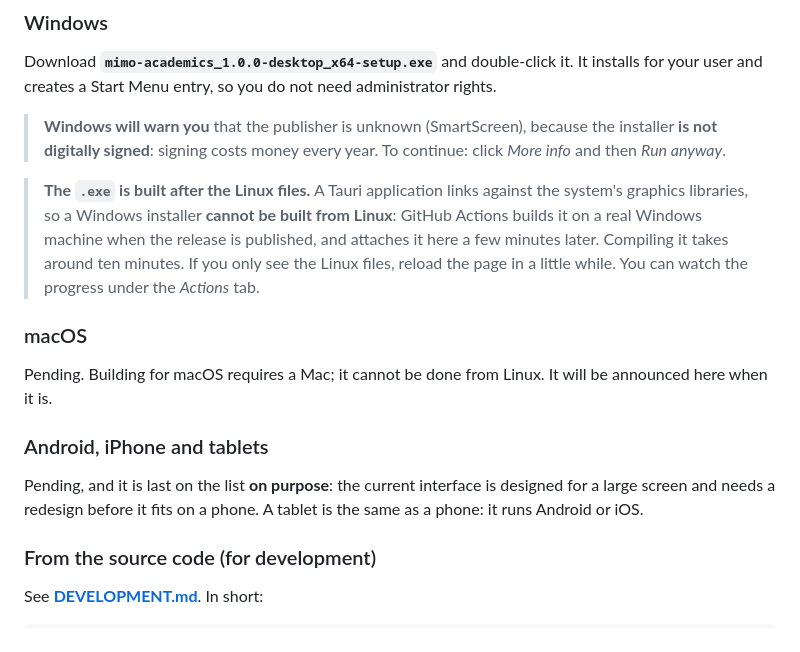
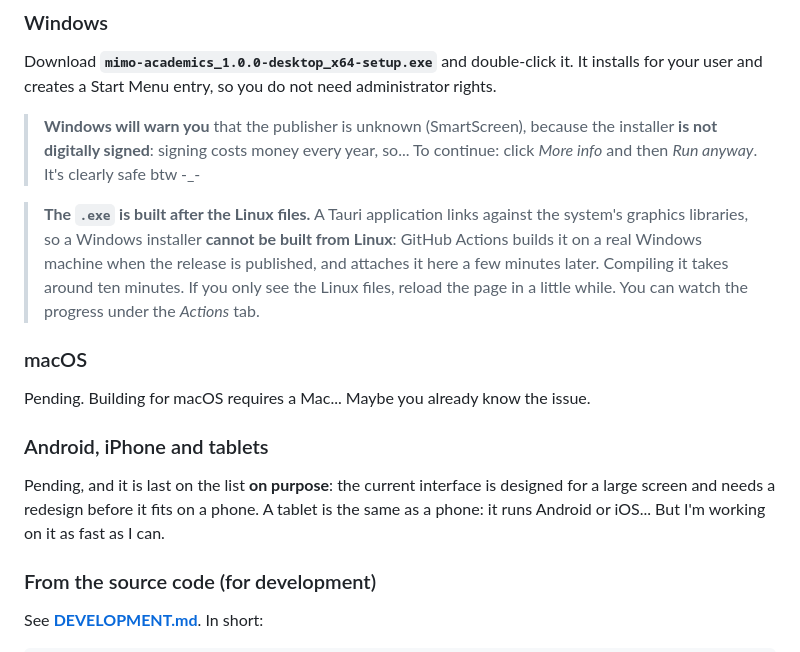
Before and after one commit to billibu-n/mimo-app, a Markdown page: README.md, the part around the change. Drawn GitHub-style.

Commit message:
Revise installation instructions and macOS notes
Updated README.md for clarity and tone adjustments.

```diff
--- a/README.md
+++ b/README.md
@@ -65,8 +65,8 @@ Download **`mimo-academics_1.0.0-desktop_x64-setup.exe`** and double-click it. I
 your user and creates a Start Menu entry, so you do not need administrator rights.
 
 > **Windows will warn you** that the publisher is unknown (SmartScreen), because the installer
-> **is not digitally signed**: signing costs money every year. To continue: click *More info* and
-> then *Run anyway*.
+> **is not digitally signed**: signing costs money every year, so... To continue: click *More info* and
+> then *Run anyway*. It's clearly safe btw -_-
 
 > **The `.exe` is built after the Linux files.** A Tauri application links against the system's
 > graphics libraries, so a Windows installer **cannot be built from Linux**: GitHub Actions builds
@@ -76,14 +76,13 @@ your user and creates a Start Menu entry, so you do not need administrator right
 
 ### macOS
 
-Pending. Building for macOS requires a Mac; it cannot be done from Linux. It will be announced
-here when it is.
+Pending. Building for macOS requires a Mac... Maybe you already know the issue.
 
 ### Android, iPhone and tablets
 
 Pending, and it is last on the list **on purpose**: the current interface is designed for a large
 screen and needs a redesign before it fits on a phone. A tablet is the same as a phone: it runs
-Android or iOS.
+Android or iOS... But I'm working on it as fast as I can.
 
 ### From the source code (for development)
 
```
